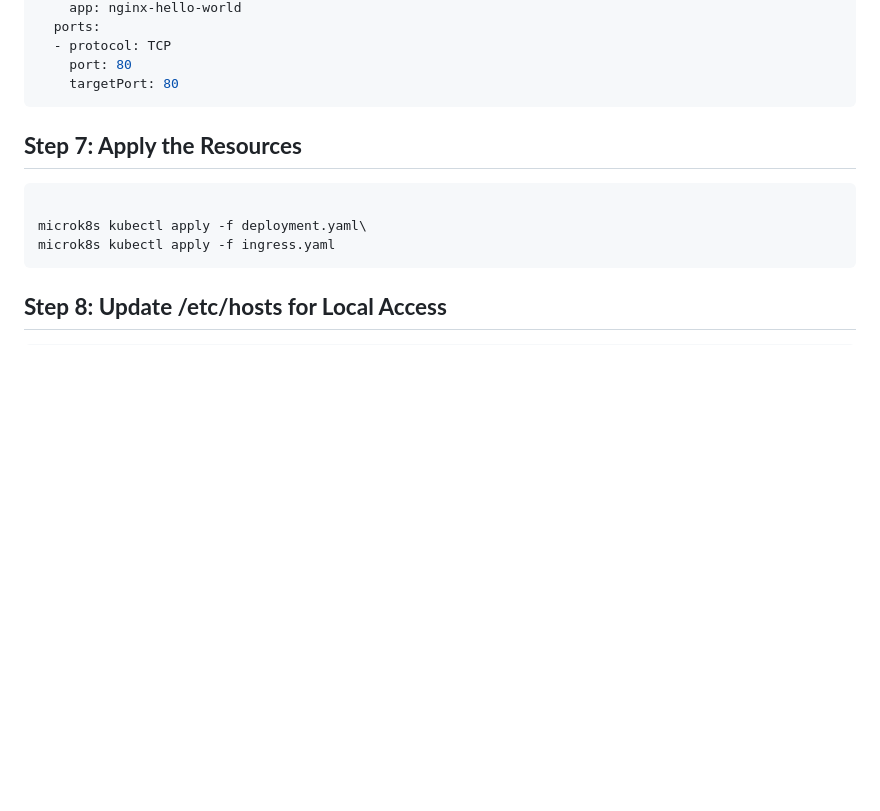
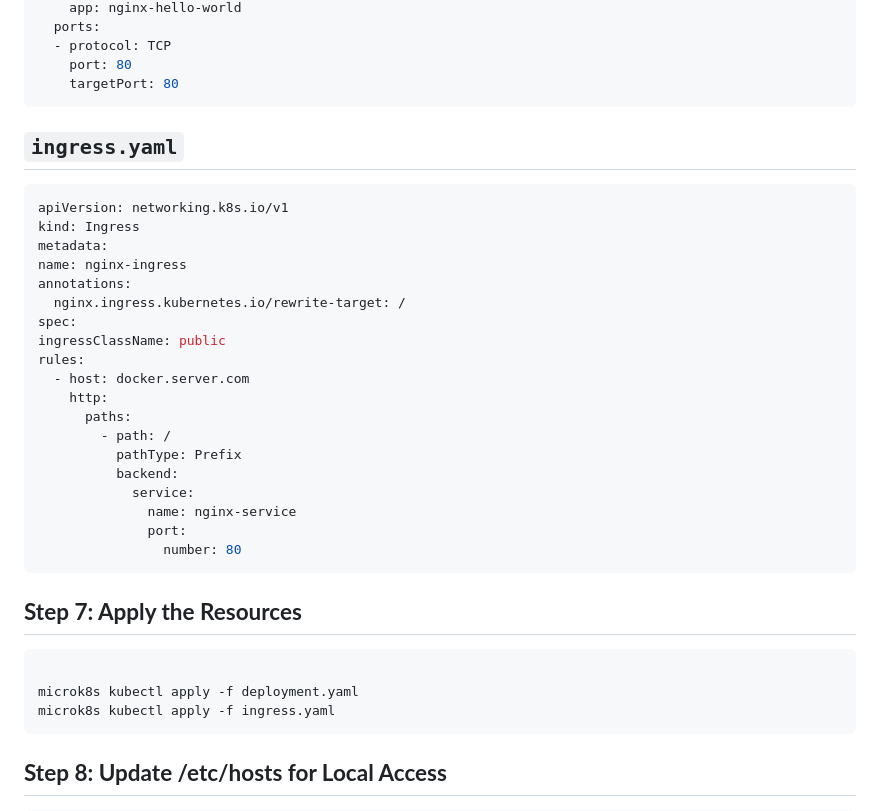
Before and after one commit to tssundarraj/Hello-world, a Markdown page: readme.md, the part around one of its changes. GitHub-like rendering; blank space fills up the shorter version.

````diff
--- a/readme.md
+++ b/readme.md
@@ -166,12 +167,35 @@ spec:
     port: 80
     targetPort: 80
   ```
+  ## `ingress.yaml`
+
+  ``` sh
+  apiVersion: networking.k8s.io/v1
+kind: Ingress
+metadata:
+  name: nginx-ingress
+  annotations:
+    nginx.ingress.kubernetes.io/rewrite-target: /
+spec:
+  ingressClassName: public
+  rules:
+    - host: docker.server.com
+      http:
+        paths:
+          - path: /
+            pathType: Prefix
+            backend:
+              service:
+                name: nginx-service
+                port:
+                  number: 80
+```
 
 ## **Step 7: Apply the Resources**
 
 ``` sh
 
-microk8s kubectl apply -f deployment.yaml\
+microk8s kubectl apply -f deployment.yaml
 microk8s kubectl apply -f ingress.yaml
 ```
 
````
Also changed, not shown: other parts of readme.md (+3 -2 lines).
